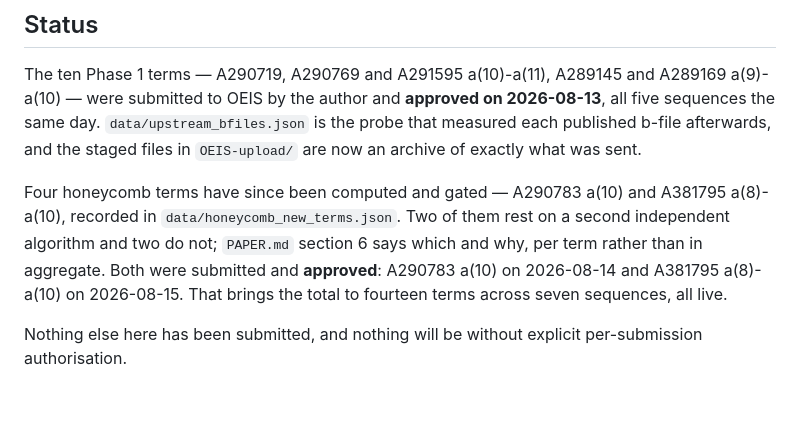
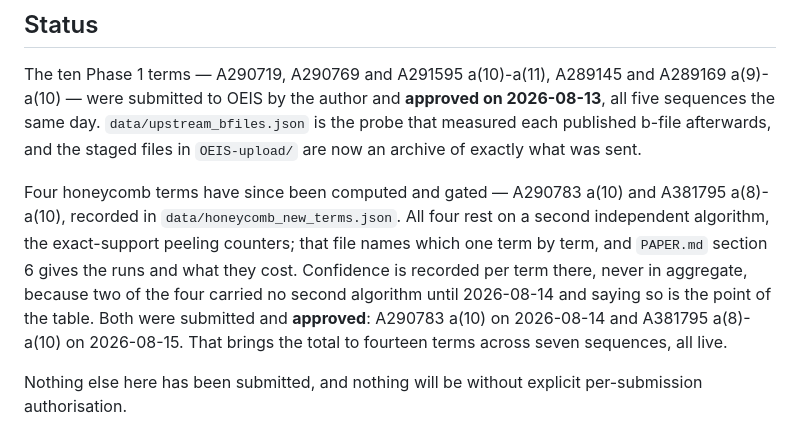
Before and after one commit to Leo-Y-Zhang/GraphRecords, a Markdown page: README.md, the part around the change. Drawn GitHub-style; blank space fills up the shorter version.

Commit message:
Say that all four honeycomb terms carry a second algorithm
The README still read "Two of them rest on a second independent algorithm and
two do not" and sent the reader to PAPER.md section 6 for the split. That
sentence was written in 87a69ab, when it was true.

b8fcdf2 closed the gap on 2026-08-14: both n=10 peeling runs were made,
section 6 was rewritten to "All four terms now rest on two algorithms sharing
no code beyond the class grid", and data/honeycomb_new_terms.json gained a
second_algorithm entry for every claimed term. The README was not touched in
that commit, so the front page of the repository understated its own evidence
and pointed at a section that says the opposite.

Re-derived from the tracked record rather than from memory: all four claimed
terms, A290783 a(10) and A381795 a(8)-a(10), now carry a second_algorithm entry
naming an exact-support peeling counter. The per-term wording is kept, because
two of the four really did rest on one algorithm until 14 August and that is
what the table exists to show.

No code changed. python verify_all.py before and after: ALL 292 CHECKS PASSED,
607 tests, exit 0.

```diff
--- a/README.md
+++ b/README.md
@@ -68,9 +68,12 @@ probe that measured each published b-file afterwards, and the staged files in
 `OEIS-upload/` are now an archive of exactly what was sent.
 
 Four honeycomb terms have since been computed and gated — A290783 a(10) and
-A381795 a(8)-a(10), recorded in `data/honeycomb_new_terms.json`. Two of them rest
-on a second independent algorithm and two do not; `PAPER.md` section 6 says which
-and why, per term rather than in aggregate. Both were submitted and **approved**:
+A381795 a(8)-a(10), recorded in `data/honeycomb_new_terms.json`. All four rest on
+a second independent algorithm, the exact-support peeling counters; that file
+names which one term by term, and `PAPER.md` section 6 gives the runs and what
+they cost. Confidence is recorded per term there, never in aggregate, because
+two of the four carried no second algorithm until 2026-08-14 and saying so is
+the point of the table. Both were submitted and **approved**:
 A290783 a(10) on 2026-08-14 and A381795 a(8)-a(10) on 2026-08-15. That brings the
 total to fourteen terms across seven sequences, all live.
 
```
